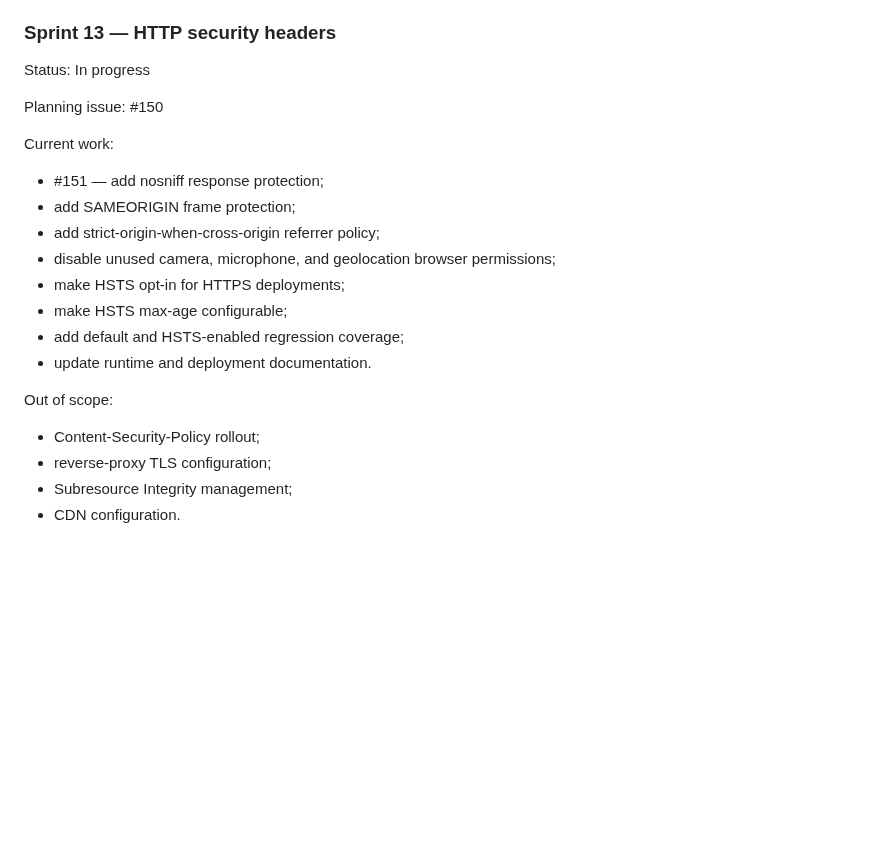
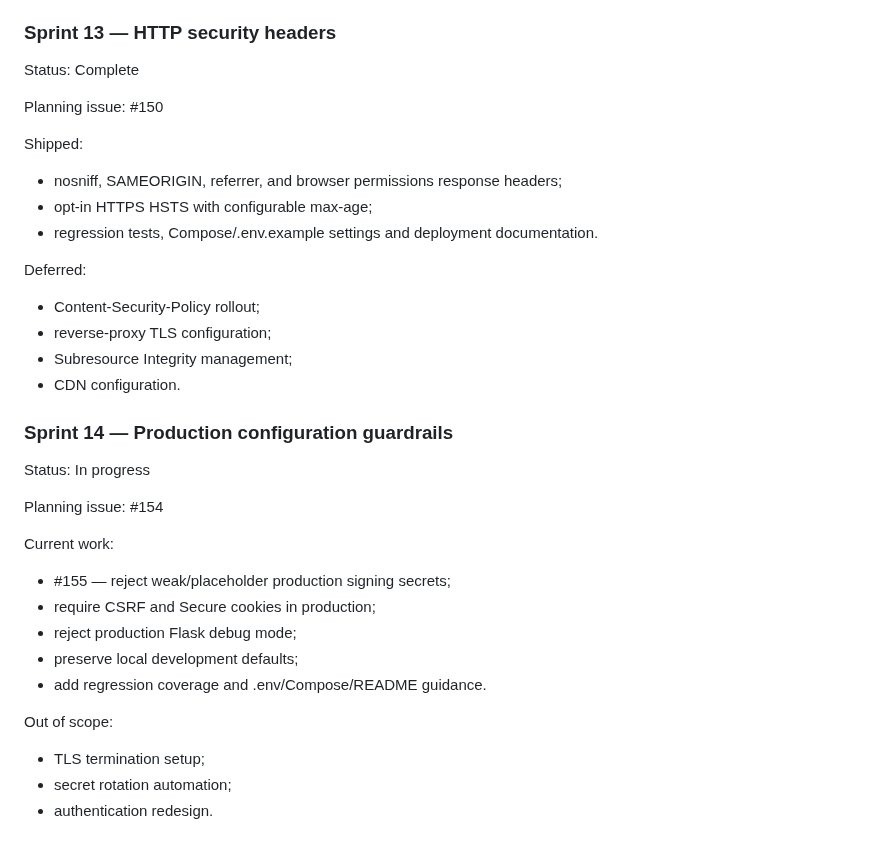
Before and after one commit to drakeg/vlog_travel_finder, a Markdown page: docs/SPRINTS.md, the part around the change. GitHub-like rendering; blank space fills up the shorter version.

Commit message:
docs: close Sprint 13 and define Sprint 14

```diff
--- a/docs/SPRINTS.md
+++ b/docs/SPRINTS.md
@@ -389,24 +389,39 @@ Deferred:
 
 ### Sprint 13 — HTTP security headers
 
-Status: In progress
+Status: Complete
 
 Planning issue: #150
 
-Current work:
+Shipped:
 
-- #151 — add nosniff response protection;
-- add SAMEORIGIN frame protection;
-- add strict-origin-when-cross-origin referrer policy;
-- disable unused camera, microphone, and geolocation browser permissions;
-- make HSTS opt-in for HTTPS deployments;
-- make HSTS max-age configurable;
-- add default and HSTS-enabled regression coverage;
-- update runtime and deployment documentation.
+- nosniff, SAMEORIGIN, referrer, and browser permissions response headers;
+- opt-in HTTPS HSTS with configurable max-age;
+- regression tests, Compose/.env.example settings and deployment documentation.
 
-Out of scope:
+Deferred:
 
 - Content-Security-Policy rollout;
 - reverse-proxy TLS configuration;
 - Subresource Integrity management;
 - CDN configuration.
+
+### Sprint 14 — Production configuration guardrails
+
+Status: In progress
+
+Planning issue: #154
+
+Current work:
+
+- #155 — reject weak/placeholder production signing secrets;
+- require CSRF and Secure cookies in production;
+- reject production Flask debug mode;
+- preserve local development defaults;
+- add regression coverage and .env/Compose/README guidance.
+
+Out of scope:
+
+- TLS termination setup;
+- secret rotation automation;
+- authentication redesign.
```
